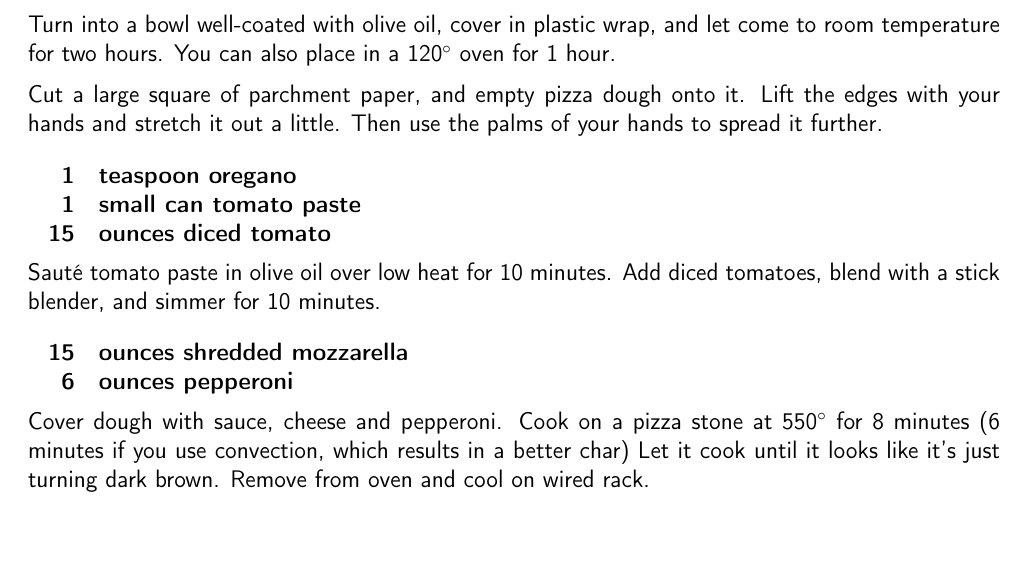
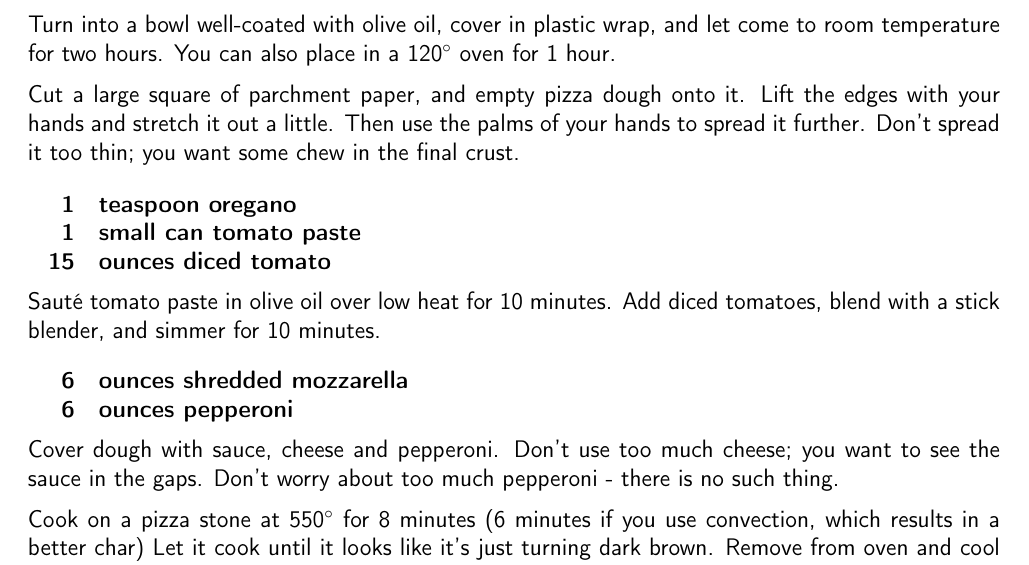
Before and after one commit to chase-seibert/cookbook, a LaTeX thesis (Cookbook.tex, which reads pizza_quick.tex): part of page 22 of 47 before the commit and part of page 22 of 48 after it, cut so that both start at the same text, the shorter picture padded with empty space. Compiled offline with pdfLaTeX.

Commit message:
Update pizza again

```diff
--- a/pizza_quick.tex
+++ b/pizza_quick.tex
@@ -19,7 +19,8 @@ for 1 hour.
 
 Cut a large square of parchment paper, and empty pizza dough onto it. Lift the
 edges with your hands and stretch it out a little. Then use the palms of your
-hands to spread it further.
+hands to spread it further. Don't spread it too thin; you want some chew in
+the final crust.
 
 \ingredients{
       1 & teaspoon oregano \\
@@ -31,11 +32,15 @@ Sauté tomato paste in olive oil over low heat for 10 minutes. Add
 diced tomatoes, blend with a stick blender, and simmer for 10 minutes.
 
 \ingredients{
-    15 & ounces shredded mozzarella \\
+     6 & ounces shredded mozzarella \\
      6 & ounces pepperoni \\
 }
 
-Cover dough with sauce, cheese and pepperoni. Cook on a pizza stone at 550\degree{} for 8 minutes
+Cover dough with sauce, cheese and pepperoni. Don't use too much cheese; you want
+to see the sauce in the gaps. Don't worry about too much pepperoni - there is no
+such thing.
+
+Cook on a pizza stone at 550\degree{} for 8 minutes
 (6 minutes if you use convection, which results in a better char)
 Let it cook until it looks like it's just turning dark brown. Remove from oven
 and cool on wired rack.
```
